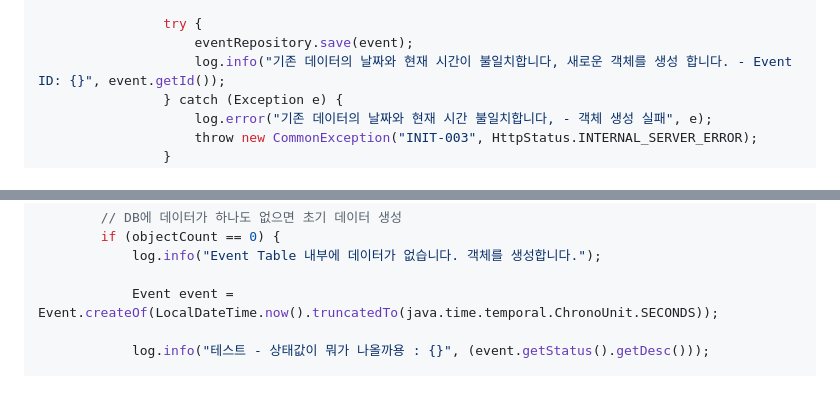
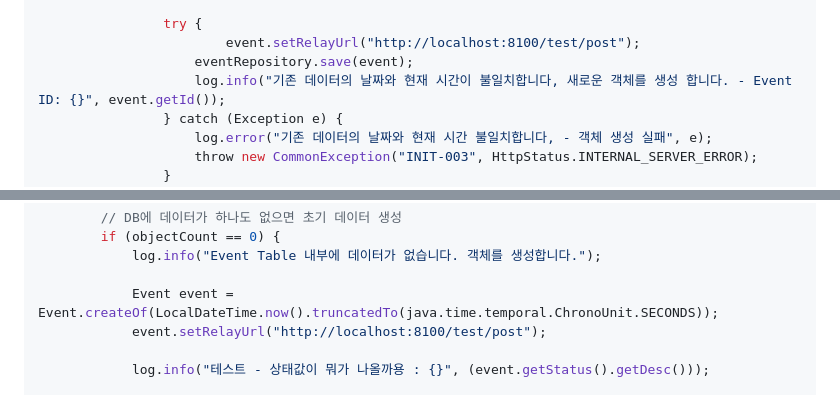
Before and after one commit to spacedustz/Access-Control, a Markdown page: Description/ScheduleTask.md, 2 parts joined by grey strips. Drawn GitHub-style.

```diff
--- a/Description/ScheduleTask.md
+++ b/Description/ScheduleTask.md
@@ -67,6 +67,7 @@ public class ScheduleTask implements ApplicationRunner {
                 Event event = Event.createOf(LocalDateTime.now().truncatedTo(java.time.temporal.ChronoUnit.SECONDS));
 
                 try {
+		                event.setRelayUrl("http://localhost:8100/test/post");
                     eventRepository.save(event);
                     log.info("기존 데이터의 날짜와 현재 시간이 불일치합니다, 새로운 객체를 생성 합니다. - Event ID: {}", event.getId());
                 } catch (Exception e) {
@@ -90,6 +91,7 @@ public class ScheduleTask implements ApplicationRunner {
             log.info("Event Table 내부에 데이터가 없습니다. 객체를 생성합니다.");
 
             Event event = Event.createOf(LocalDateTime.now().truncatedTo(java.time.temporal.ChronoUnit.SECONDS));
+            event.setRelayUrl("http://localhost:8100/test/post");
 
             log.info("테스트 - 상태값이 뭐가 나올까용 : {}", (event.getStatus().getDesc()));
 
```
Also changed, not shown: Description/Listener.md (+12 -1 lines).
